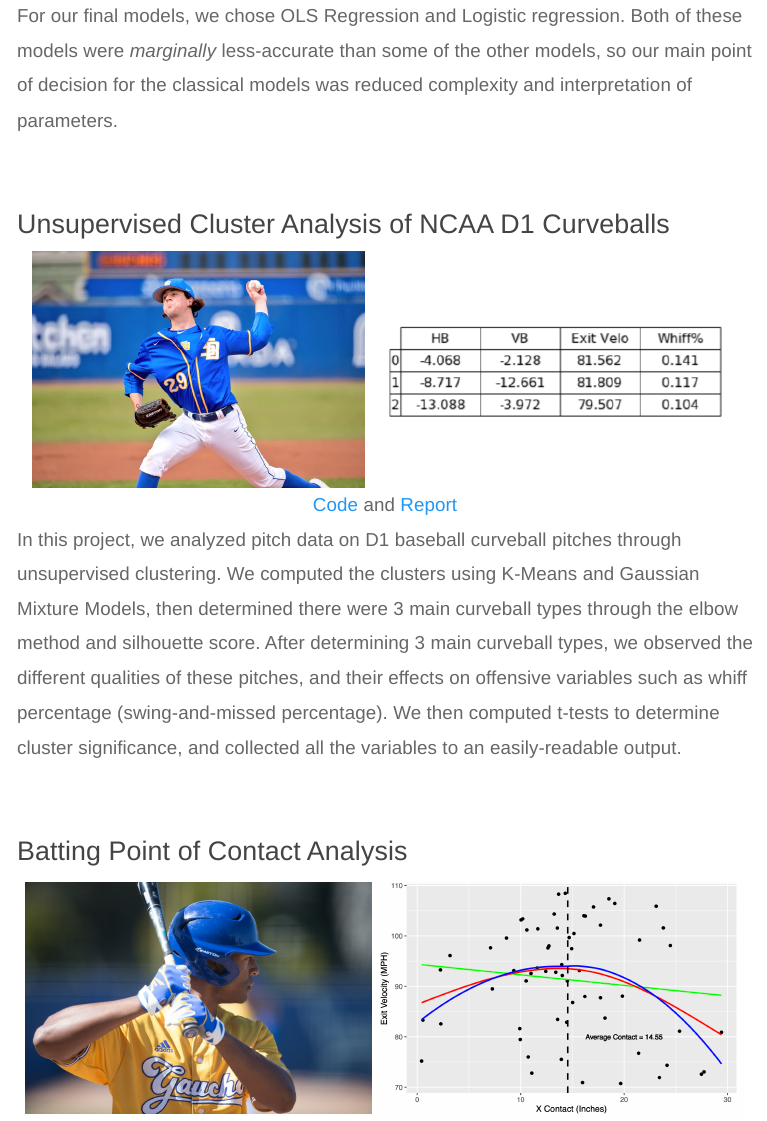
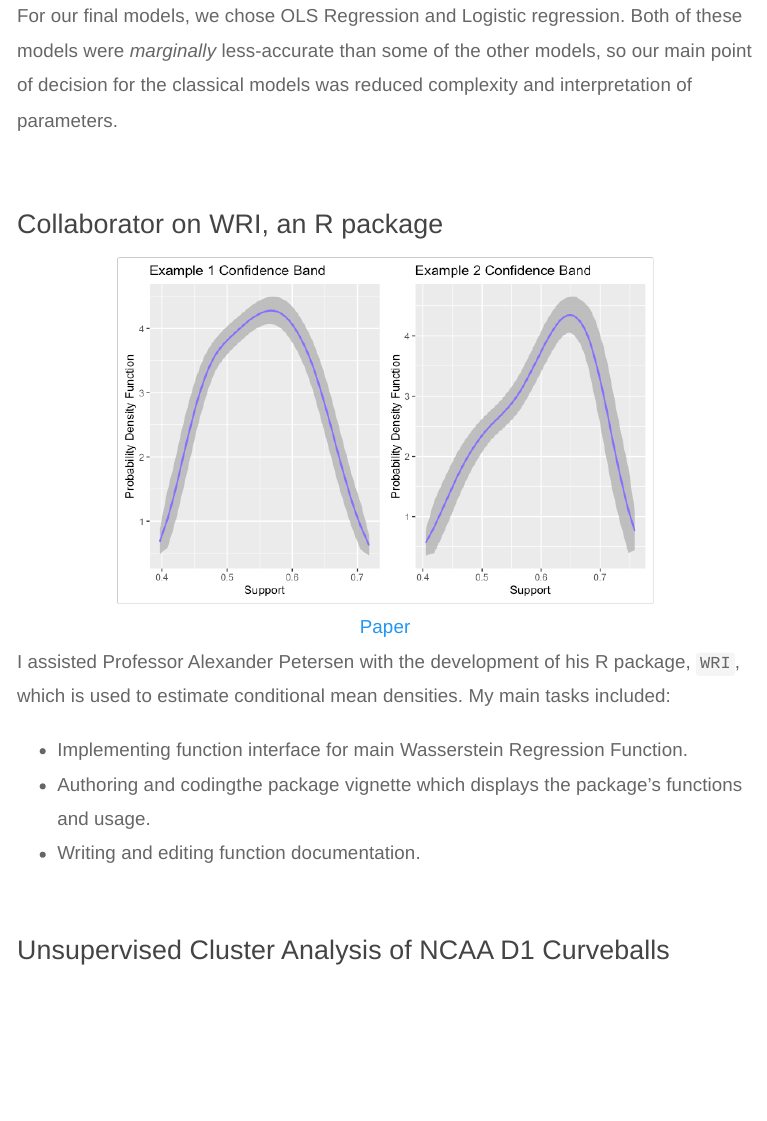
Before and after one commit to matthewbcoleman/matthewbcoleman.github.io, an R Markdown document (projects.Rmd): the page in a window 1100 px wide, from 2300 px down. The pictures show the output file projects.html that the author committed with the source, opened offline; library style sheets and scripts come from the installed R packages; menus at the side of the page are left out.

Commit message:
add project

```diff
--- a/projects.Rmd
+++ b/projects.Rmd
@@ -98,6 +98,24 @@ For our final models, we chose OLS Regression and Logistic regression. Both of t
 
 <br>
 
+### Collaborator on WRI, an R package <i class="fab fa-r-project"></I>
+
+<center>
+![](proj_img/WRI.png){height=75% width=75%}
+</center>
+
+<center>
+[Paper](https://arxiv.org/abs/1910.13418)
+</center>
+
+I assisted Professor Alexander Petersen with the development of his R package, `WRI`, which is used to estimate conditional mean densities. My main tasks included:
+
+- Implementing function interface for main Wasserstein Regression Function.
+- Authoring and codingthe package vignette which displays the package's functions and usage.
+- Writing and editing function documentation.
+
+<br>
+
 ### Unsupervised Cluster Analysis of NCAA D1 Curveballs <i class="fab fa-python"></I>
 
 <center>
```
Also changed, not shown: proj_img/WRI.png (added), projects.html.
